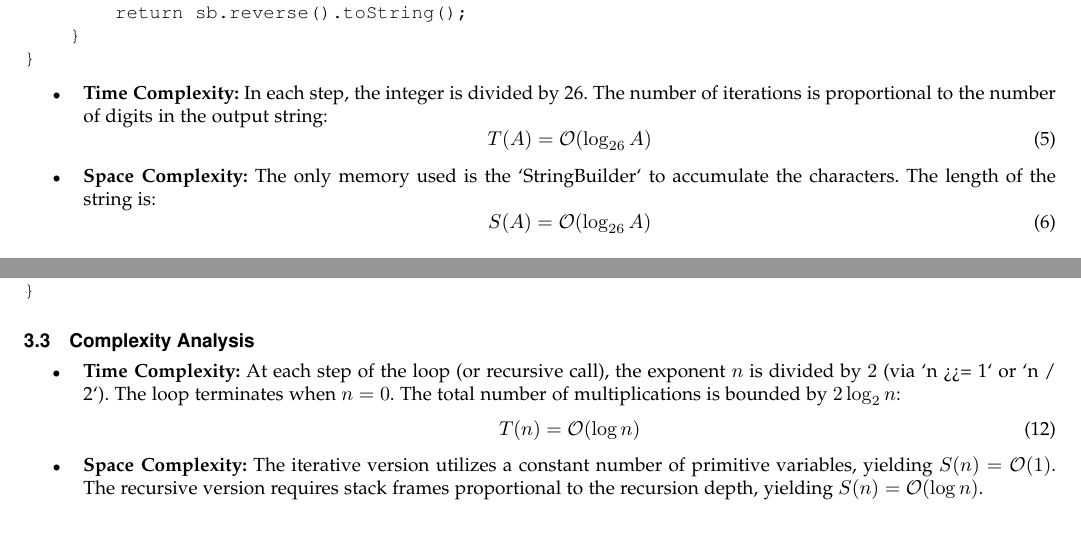
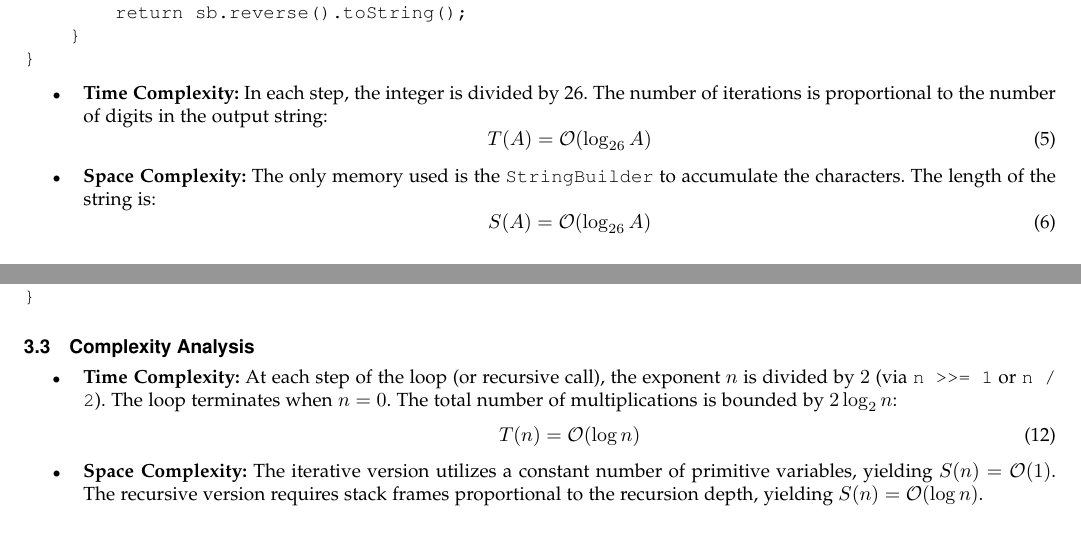
Before and after one commit to pavangopala793-sys/formal-algorithm-analysis, a LaTeX paper (mathematical_modeling_and_greedy_optimization_base_conversions_binary_exponentiation_and_two_pointer_algorithms_for_linear_search_space_reduction.tex): two parts of pages 2 and 4 of 9, joined at a grey line, cut so that both start at the same text. Compiled offline with pdfLaTeX.

Commit message:
Auto-publish: Mathematical Modeling and Greedy Optimization: Base Conversions, Binary Exponentiation, and Two-Pointer Algorithms for Linear Search Space Reduction

```diff
--- a/mathematical_modeling_and_greedy_optimization_base_conversions_binary_exponentiation_and_two_pointer_algorithms_for_linear_search_space_reduction.tex
+++ b/mathematical_modeling_and_greedy_optimization_base_conversions_binary_exponentiation_and_two_pointer_algorithms_for_linear_search_space_reduction.tex
@@ -98,7 +98,7 @@ public class ExcelColumnTitle {
     \begin{equation}
     T(A) = \mathcal{O}(\log_{26} A)
     \end{equation}
-    \item \textbf{Space Complexity:} The only memory used is the `StringBuilder` to accumulate the characters. The length of the string is:
+    \item \textbf{Space Complexity:} The only memory used is the \texttt{StringBuilder} to accumulate the characters. The length of the string is:
     \begin{equation}
     S(A) = \mathcal{O}(\log_{26} A)
     \end{equation}
@@ -207,7 +207,7 @@ public class BinaryExponentiationRecursive {
 \subsection{Complexity Analysis}
 
 \begin{itemize}
-    \item \textbf{Time Complexity:} At each step of the loop (or recursive call), the exponent $n$ is divided by $2$ (via `n >>= 1` or `n / 2`). The loop terminates when $n = 0$. The total number of multiplications is bounded by $2 \log_2 n$:
+    \item \textbf{Time Complexity:} At each step of the loop (or recursive call), the exponent $n$ is divided by $2$ (via \texttt{n >>= 1} or \texttt{n / 2}). The loop terminates when $n = 0$. The total number of multiplications is bounded by $2 \log_2 n$:
     \begin{equation}
     T(n) = \mathcal{O}(\log n)
     \end{equation}
```
Also changed, not shown: mathematical_modeling_and_greedy_optimization_base_conversions_binary_exponentiation_and_two_pointer_algorithms_for_linear_search_space_reduction.pdf, mathematical_modeling_and_greedy_optimization_base_conversions_binary_exponentiation_and_two_pointer_algorithms_for_linear_search_space_reduction.tex (2 more changed lines).
